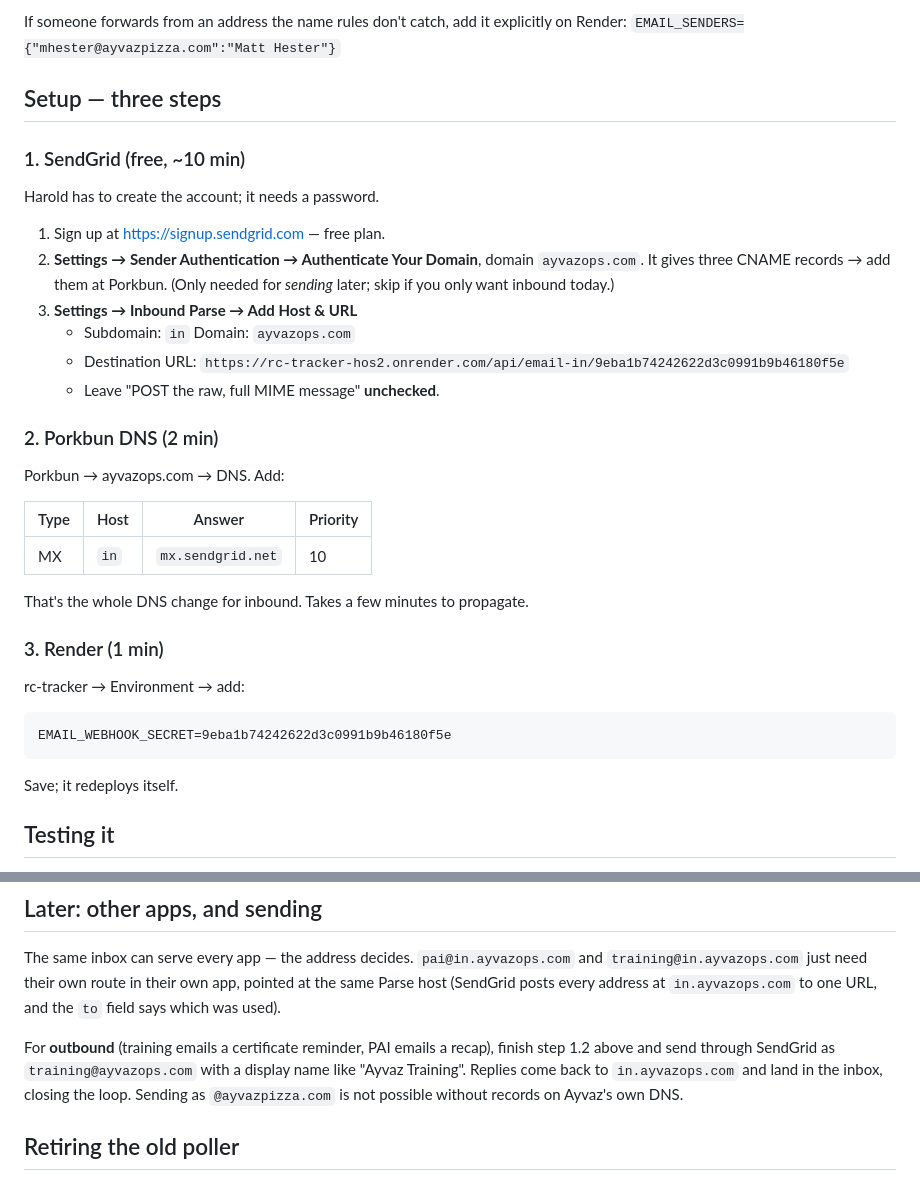
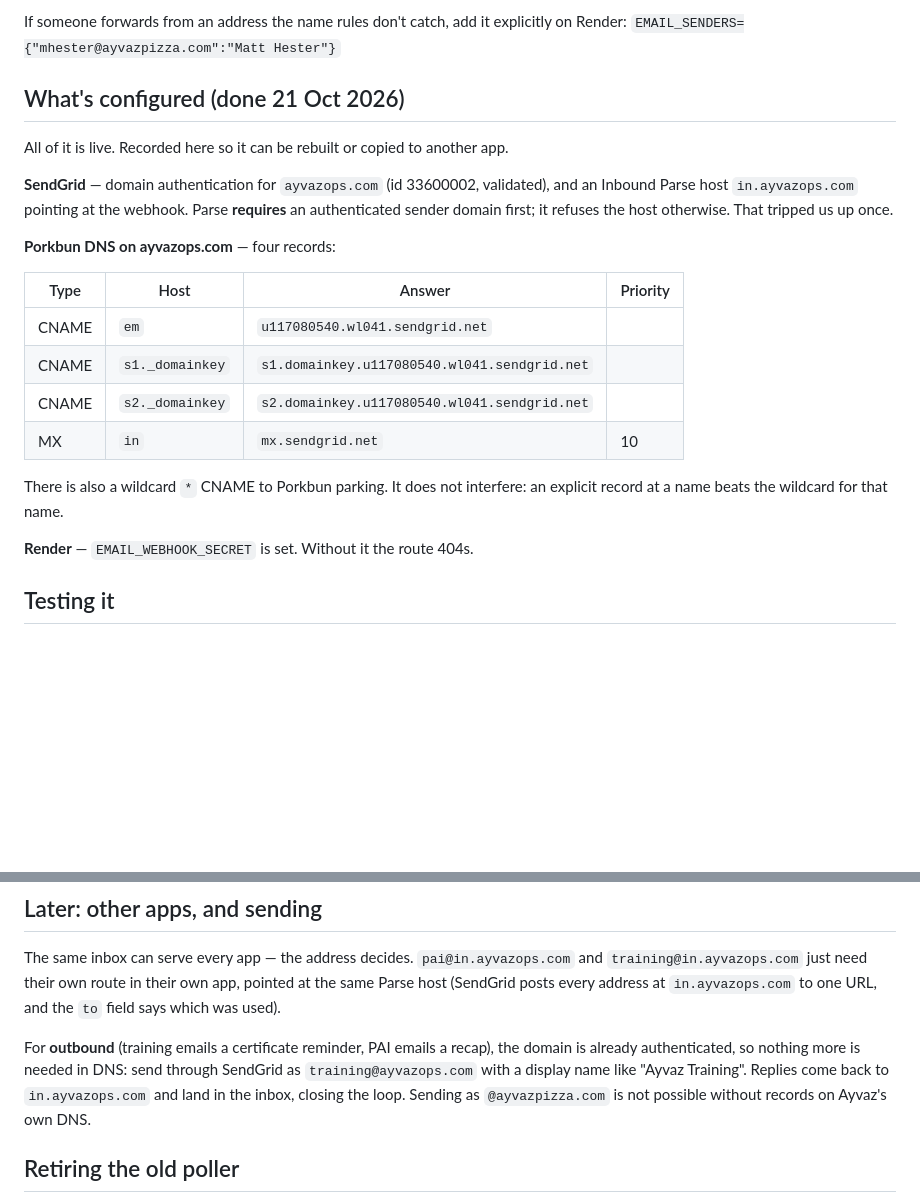
Before and after one commit to halaco225/rc-tracker, a Markdown page: docs/inbound-email-setup.md, 2 parts joined by grey strips. Rendered like a GitHub page; blank space fills up the shorter version.

Commit message:
Record what the email setup actually is, now that it is live
Parse needs an authenticated sender domain first - it refuses the host
otherwise. The doc said that step was optional.

Co-Authored-By: Claude Opus 5 <noreply@anthropic.com>

````diff
--- a/docs/inbound-email-setup.md
+++ b/docs/inbound-email-setup.md
@@ -21,37 +21,27 @@ nothing is exposed before setup.
 If someone forwards from an address the name rules don't catch, add it explicitly on
 Render: `EMAIL_SENDERS={"mhester@ayvazpizza.com":"Matt Hester"}`
 
-## Setup — three steps
+## What's configured (done 21 Oct 2026)
 
-### 1. SendGrid (free, ~10 min)
-Harold has to create the account; it needs a password.
+All of it is live. Recorded here so it can be rebuilt or copied to another app.
 
-1. Sign up at https://signup.sendgrid.com — free plan.
-2. **Settings → Sender Authentication → Authenticate Your Domain**, domain
-   `ayvazops.com`. It gives three CNAME records → add them at Porkbun. (Only needed
-   for *sending* later; skip if you only want inbound today.)
-3. **Settings → Inbound Parse → Add Host & URL**
-   - Subdomain: `in`   Domain: `ayvazops.com`
-   - Destination URL: `https://rc-tracker-hos2.onrender.com/api/email-in/9eba1b74242622d3c0991b9b46180f5e`
-   - Leave "POST the raw, full MIME message" **unchecked**.
+**SendGrid** — domain authentication for `ayvazops.com` (id 33600002, validated), and an
+Inbound Parse host `in.ayvazops.com` pointing at the webhook. Parse **requires** an
+authenticated sender domain first; it refuses the host otherwise. That tripped us up once.
 
-### 2. Porkbun DNS (2 min)
-Porkbun → ayvazops.com → DNS. Add:
+**Porkbun DNS on ayvazops.com** — four records:
 
 | Type | Host | Answer | Priority |
 |------|------|--------|----------|
+| CNAME | `em` | `u117080540.wl041.sendgrid.net` | |
+| CNAME | `s1._domainkey` | `s1.domainkey.u117080540.wl041.sendgrid.net` | |
+| CNAME | `s2._domainkey` | `s2.domainkey.u117080540.wl041.sendgrid.net` | |
 | MX | `in` | `mx.sendgrid.net` | 10 |
 
-That's the whole DNS change for inbound. Takes a few minutes to propagate.
+There is also a wildcard `*` CNAME to Porkbun parking. It does not interfere: an explicit
+record at a name beats the wildcard for that name.
 
-### 3. Render (1 min)
-rc-tracker → Environment → add:
-
-```
-EMAIL_WEBHOOK_SECRET=9eba1b74242622d3c0991b9b46180f5e
-```
-
-Save; it redeploys itself.
+**Render** — `EMAIL_WEBHOOK_SECRET` is set. Without it the route 404s.
 
 ## Testing it
 
@@ -71,9 +61,9 @@ The same inbox can serve every app — the address decides. `pai@in.ayvazops.com
 same Parse host (SendGrid posts every address at `in.ayvazops.com` to one URL, and the
 `to` field says which was used).
 
-For **outbound** (training emails a certificate reminder, PAI emails a recap), finish
-step 1.2 above and send through SendGrid as `training@ayvazops.com` with a display
-name like "Ayvaz Training". Replies come back to `in.ayvazops.com` and land in the
+For **outbound** (training emails a certificate reminder, PAI emails a recap), the
+domain is already authenticated, so nothing more is needed in DNS: send through
+SendGrid as `training@ayvazops.com` with a display name like "Ayvaz Training". Replies come back to `in.ayvazops.com` and land in the
 inbox, closing the loop. Sending as `@ayvazpizza.com` is not possible without records
 on Ayvaz's own DNS.
 
````
